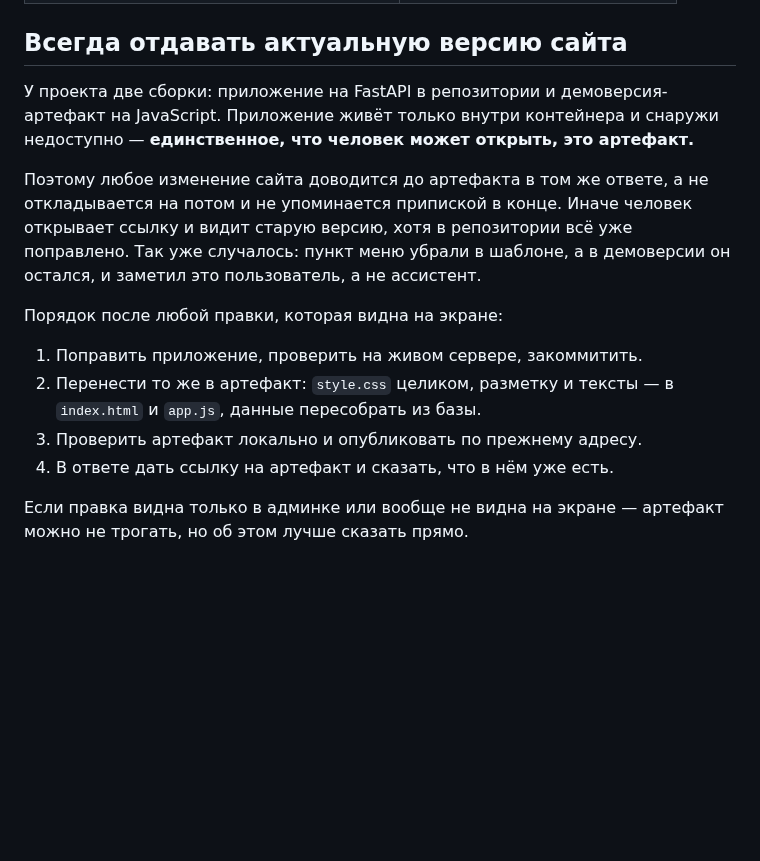
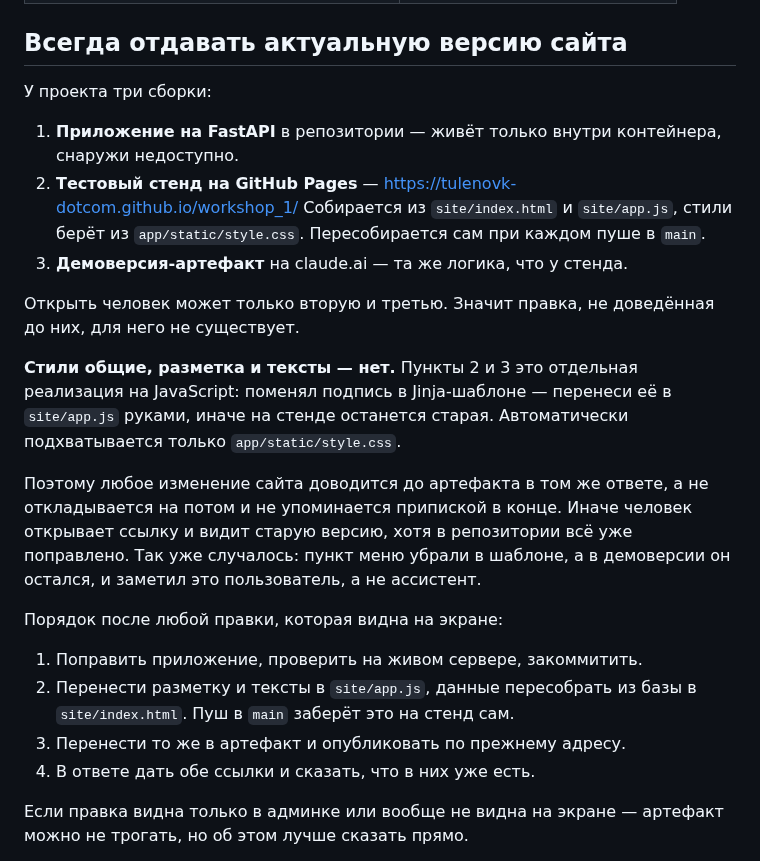
Before and after one commit to tulenovk-dotcom/workshop_1, a Markdown page: CLAUDE.md, the part around the change. Rendered like a GitHub page; blank space fills up the shorter version.

Commit message:
CLAUDE.md: стенд на Pages тоже нужно держать в актуальном виде
У проекта стало три сборки, и открыть человек может только две из них -
стенд на GitHub Pages и артефакт. Записано, что автоматически на стенд
попадает только style.css: разметка и тексты живут в site/app.js и
переносятся руками, иначе стенд покажет старое.

Co-Authored-By: Claude Opus 5 <noreply@anthropic.com>
Claude-Session: https://claude.ai/code/session_01G6wyE16t9vh14Wej6h9fL5

```diff
--- a/CLAUDE.md
+++ b/CLAUDE.md
@@ -119,9 +119,22 @@ ALL-CAPS подписи над каждым заголовком, одинако
 
 ## Всегда отдавать актуальную версию сайта
 
-У проекта две сборки: приложение на FastAPI в репозитории и демоверсия-
-артефакт на JavaScript. Приложение живёт только внутри контейнера и снаружи
-недоступно — **единственное, что человек может открыть, это артефакт.**
+У проекта три сборки:
+
+1. **Приложение на FastAPI** в репозитории — живёт только внутри контейнера,
+   снаружи недоступно.
+2. **Тестовый стенд на GitHub Pages** — https://tulenovk-dotcom.github.io/workshop_1/
+   Собирается из `site/index.html` и `site/app.js`, стили берёт из
+   `app/static/style.css`. Пересобирается сам при каждом пуше в `main`.
+3. **Демоверсия-артефакт** на claude.ai — та же логика, что у стенда.
+
+Открыть человек может только вторую и третью. Значит правка, не доведённая
+до них, для него не существует.
+
+**Стили общие, разметка и тексты — нет.** Пункты 2 и 3 это отдельная
+реализация на JavaScript: поменял подпись в Jinja-шаблоне — перенеси её в
+`site/app.js` руками, иначе на стенде останется старая. Автоматически
+подхватывается только `app/static/style.css`.
 
 Поэтому любое изменение сайта доводится до артефакта в том же ответе, а не
 откладывается на потом и не упоминается припиской в конце. Иначе человек
@@ -132,10 +145,10 @@ ALL-CAPS подписи над каждым заголовком, одинако
 Порядок после любой правки, которая видна на экране:
 
 1. Поправить приложение, проверить на живом сервере, закоммитить.
-2. Перенести то же в артефакт: `style.css` целиком, разметку и тексты —
-   в `index.html` и `app.js`, данные пересобрать из базы.
-3. Проверить артефакт локально и опубликовать по прежнему адресу.
-4. В ответе дать ссылку на артефакт и сказать, что в нём уже есть.
+2. Перенести разметку и тексты в `site/app.js`, данные пересобрать из базы
+   в `site/index.html`. Пуш в `main` заберёт это на стенд сам.
+3. Перенести то же в артефакт и опубликовать по прежнему адресу.
+4. В ответе дать обе ссылки и сказать, что в них уже есть.
 
 Если правка видна только в админке или вообще не видна на экране — артефакт
 можно не трогать, но об этом лучше сказать прямо.
```
